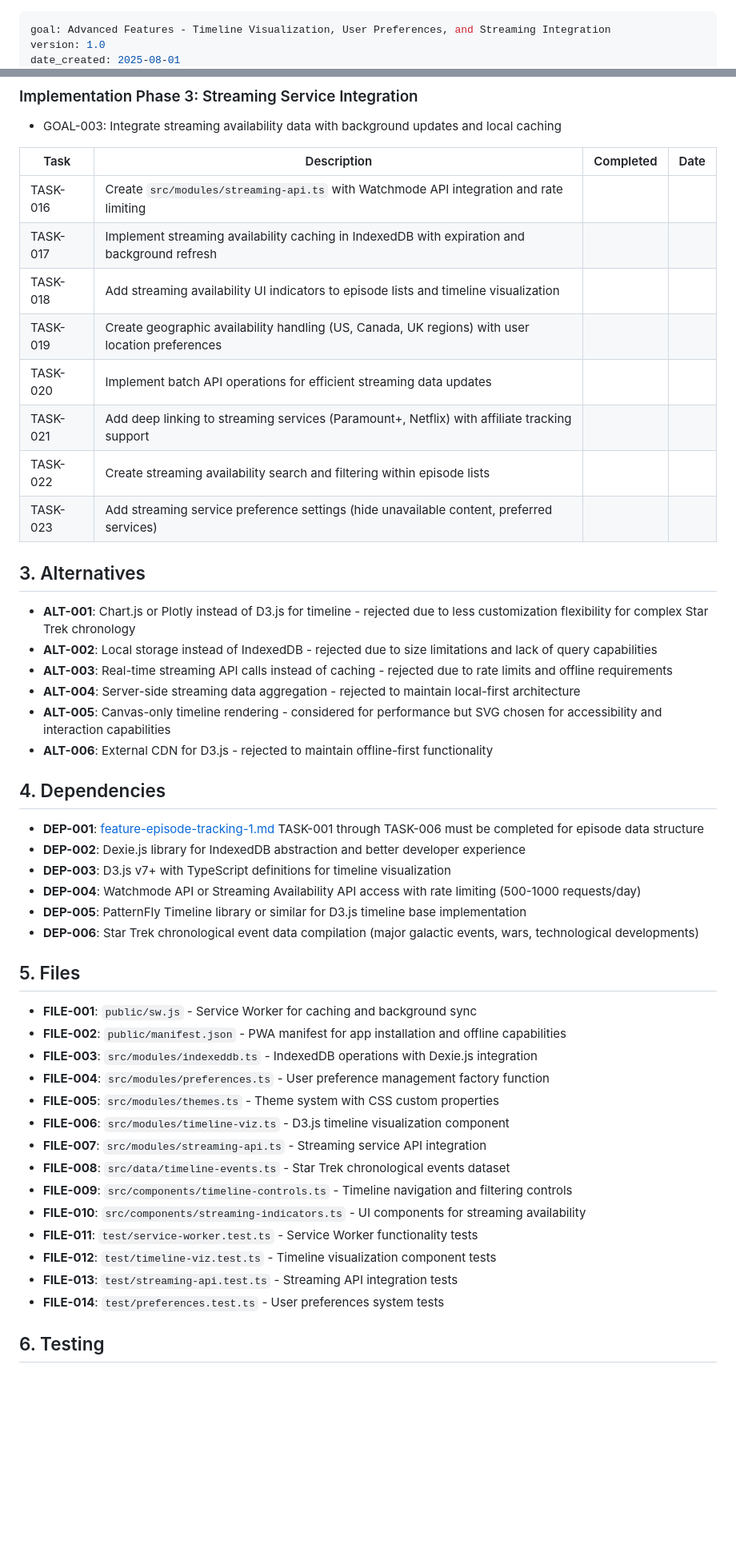
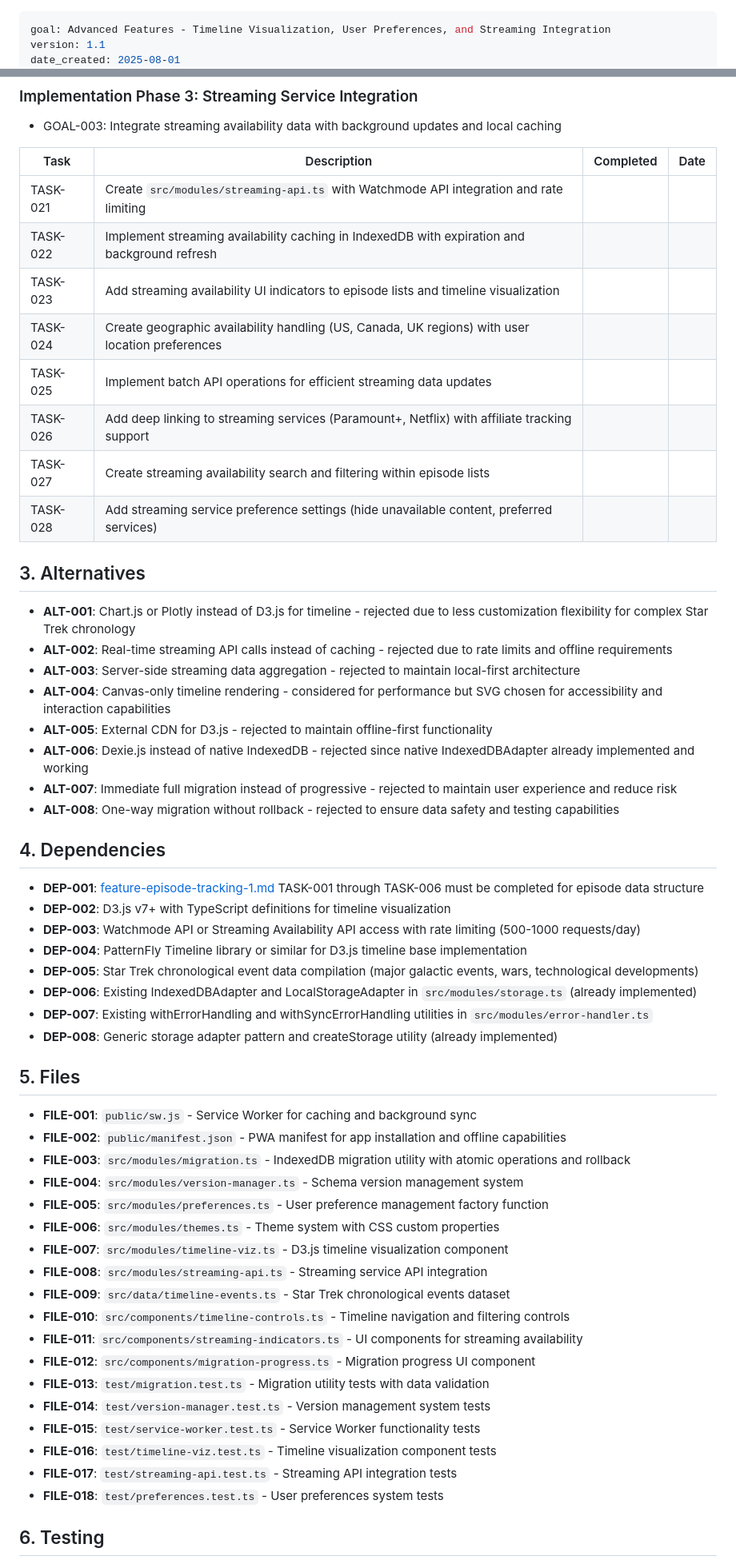
Before and after one commit to marcusrbrown/vbs, a Markdown page: .ai/plan/feature-advanced-visualization-1.md, 2 parts joined by grey strips. Shown at 80% size. GitHub-like rendering; blank space fills up the shorter version.

```diff
--- a/.ai/plan/feature-advanced-visualization-1.md
+++ b/.ai/plan/feature-advanced-visualization-1.md
@@ -1,4 +1,4 @@
 ---
 goal: Advanced Features - Timeline Visualization, User Preferences, and Streaming Integration
-version: 1.0
+version: 1.1
 date_created: 2025-08-01
@@ -70,49 +85,57 @@ This plan implements advanced features for the VBS viewing guide including inter
 
 | Task | Description | Completed | Date |
 |------|-------------|-----------|------|
-| TASK-016 | Create `src/modules/streaming-api.ts` with Watchmode API integration and rate limiting | |  |
-| TASK-017 | Implement streaming availability caching in IndexedDB with expiration and background refresh | |  |
-| TASK-018 | Add streaming availability UI indicators to episode lists and timeline visualization | |  |
-| TASK-019 | Create geographic availability handling (US, Canada, UK regions) with user location preferences | |  |
-| TASK-020 | Implement batch API operations for efficient streaming data updates | |  |
-| TASK-021 | Add deep linking to streaming services (Paramount+, Netflix) with affiliate tracking support | |  |
-| TASK-022 | Create streaming availability search and filtering within episode lists | |  |
-| TASK-023 | Add streaming service preference settings (hide unavailable content, preferred services) | |  |
+| TASK-021 | Create `src/modules/streaming-api.ts` with Watchmode API integration and rate limiting | |  |
+| TASK-022 | Implement streaming availability caching in IndexedDB with expiration and background refresh | |  |
+| TASK-023 | Add streaming availability UI indicators to episode lists and timeline visualization | |  |
+| TASK-024 | Create geographic availability handling (US, Canada, UK regions) with user location preferences | |  |
+| TASK-025 | Implement batch API operations for efficient streaming data updates | |  |
+| TASK-026 | Add deep linking to streaming services (Paramount+, Netflix) with affiliate tracking support | |  |
+| TASK-027 | Create streaming availability search and filtering within episode lists | |  |
+| TASK-028 | Add streaming service preference settings (hide unavailable content, preferred services) | |  |
 
 ## 3. Alternatives
 
 - **ALT-001**: Chart.js or Plotly instead of D3.js for timeline - rejected due to less customization flexibility for complex Star Trek chronology
-- **ALT-002**: Local storage instead of IndexedDB - rejected due to size limitations and lack of query capabilities
-- **ALT-003**: Real-time streaming API calls instead of caching - rejected due to rate limits and offline requirements
-- **ALT-004**: Server-side streaming data aggregation - rejected to maintain local-first architecture
-- **ALT-005**: Canvas-only timeline rendering - considered for performance but SVG chosen for accessibility and interaction capabilities
-- **ALT-006**: External CDN for D3.js - rejected to maintain offline-first functionality
+- **ALT-002**: Real-time streaming API calls instead of caching - rejected due to rate limits and offline requirements
+- **ALT-003**: Server-side streaming data aggregation - rejected to maintain local-first architecture
+- **ALT-004**: Canvas-only timeline rendering - considered for performance but SVG chosen for accessibility and interaction capabilities
+- **ALT-005**: External CDN for D3.js - rejected to maintain offline-first functionality
+- **ALT-006**: Dexie.js instead of native IndexedDB - rejected since native IndexedDBAdapter<T> already implemented and working
+- **ALT-007**: Immediate full migration instead of progressive - rejected to maintain user experience and reduce risk
+- **ALT-008**: One-way migration without rollback - rejected to ensure data safety and testing capabilities
 
 ## 4. Dependencies
 
 - **DEP-001**: [feature-episode-tracking-1.md](./feature-episode-tracking-1.md) TASK-001 through TASK-006 must be completed for episode data structure
-- **DEP-002**: Dexie.js library for IndexedDB abstraction and better developer experience
-- **DEP-003**: D3.js v7+ with TypeScript definitions for timeline visualization
-- **DEP-004**: Watchmode API or Streaming Availability API access with rate limiting (500-1000 requests/day)
-- **DEP-005**: PatternFly Timeline library or similar for D3.js timeline base implementation
-- **DEP-006**: Star Trek chronological event data compilation (major galactic events, wars, technological developments)
+- **DEP-002**: D3.js v7+ with TypeScript definitions for timeline visualization
+- **DEP-003**: Watchmode API or Streaming Availability API access with rate limiting (500-1000 requests/day)
+- **DEP-004**: PatternFly Timeline library or similar for D3.js timeline base implementation
+- **DEP-005**: Star Trek chronological event data compilation (major galactic events, wars, technological developments)
+- **DEP-006**: Existing IndexedDBAdapter<T> and LocalStorageAdapter<T> in `src/modules/storage.ts` (already implemented)
+- **DEP-007**: Existing withErrorHandling and withSyncErrorHandling utilities in `src/modules/error-handler.ts`
+- **DEP-008**: Generic storage adapter pattern and createStorage utility (already implemented)
 
 ## 5. Files
 
 - **FILE-001**: `public/sw.js` - Service Worker for caching and background sync
 - **FILE-002**: `public/manifest.json` - PWA manifest for app installation and offline capabilities
-- **FILE-003**: `src/modules/indexeddb.ts` - IndexedDB operations with Dexie.js integration
-- **FILE-004**: `src/modules/preferences.ts` - User preference management factory function
-- **FILE-005**: `src/modules/themes.ts` - Theme system with CSS custom properties
-- **FILE-006**: `src/modules/timeline-viz.ts` - D3.js timeline visualization component
-- **FILE-007**: `src/modules/streaming-api.ts` - Streaming service API integration
-- **FILE-008**: `src/data/timeline-events.ts` - Star Trek chronological events dataset
-- **FILE-009**: `src/components/timeline-controls.ts` - Timeline navigation and filtering controls
-- **FILE-010**: `src/components/streaming-indicators.ts` - UI components for streaming availability
-- **FILE-011**: `test/service-worker.test.ts` - Service Worker functionality tests
-- **FILE-012**: `test/timeline-viz.test.ts` - Timeline visualization component tests
-- **FILE-013**: `test/streaming-api.test.ts` - Streaming API integration tests
-- **FILE-014**: `test/preferences.test.ts` - User preferences system tests
+- **FILE-003**: `src/modules/migration.ts` - IndexedDB migration utility with atomic operations and rollback
+- **FILE-004**: `src/modules/version-manager.ts` - Schema version management system
+- **FILE-005**: `src/modules/preferences.ts` - User preference management factory function
+- **FILE-006**: `src/modules/themes.ts` - Theme system with CSS custom properties
+- **FILE-007**: `src/modules/timeline-viz.ts` - D3.js timeline visualization component
+- **FILE-008**: `src/modules/streaming-api.ts` - Streaming service API integration
+- **FILE-009**: `src/data/timeline-events.ts` - Star Trek chronological events dataset
+- **FILE-010**: `src/components/timeline-controls.ts` - Timeline navigation and filtering controls
+- **FILE-011**: `src/components/streaming-indicators.ts` - UI components for streaming availability
+- **FILE-012**: `src/components/migration-progress.ts` - Migration progress UI component
+- **FILE-013**: `test/migration.test.ts` - Migration utility tests with data validation
+- **FILE-014**: `test/version-manager.test.ts` - Version management system tests
+- **FILE-015**: `test/service-worker.test.ts` - Service Worker functionality tests
+- **FILE-016**: `test/timeline-viz.test.ts` - Timeline visualization component tests
+- **FILE-017**: `test/streaming-api.test.ts` - Streaming API integration tests
+- **FILE-018**: `test/preferences.test.ts` - User preferences system tests
 
 ## 6. Testing
 
```
Also changed, not shown: other parts of .ai/plan/feature-advanced-visualization-1.md (+60 -37 lines), .ai/plan/feature-episode-tracking-1.md (+17 -10 lines).
